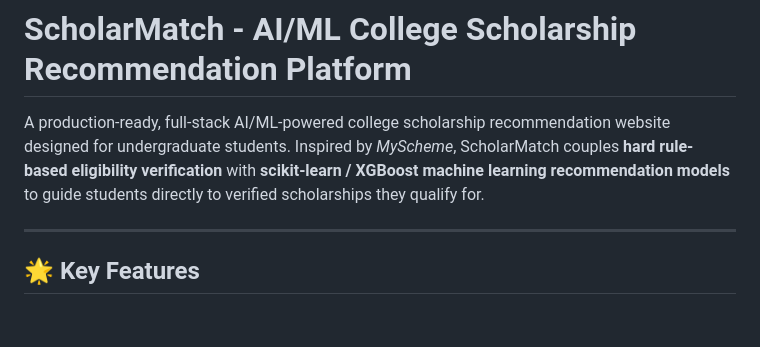
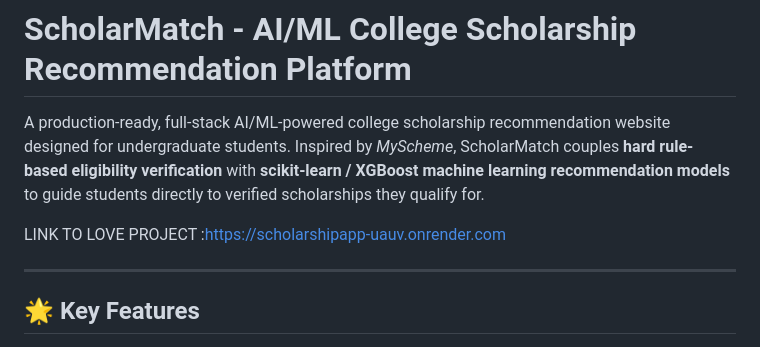
Before and after one commit to anuj6707/scholarshipapp, a Markdown page: README.md, the part around the change. GitHub-like rendering; blank space fills up the shorter version.

Commit message:
Add project link to README
Added project link to README for easy access.

```diff
--- a/README.md
+++ b/README.md
@@ -1,6 +1,8 @@
 # ScholarMatch - AI/ML College Scholarship Recommendation Platform
 
 A production-ready, full-stack AI/ML-powered college scholarship recommendation website designed for undergraduate students. Inspired by *MyScheme*, ScholarMatch couples **hard rule-based eligibility verification** with **scikit-learn / XGBoost machine learning recommendation models** to guide students directly to verified scholarships they qualify for.
+
+LINK TO LOVE PROJECT :https://scholarshipapp-uauv.onrender.com
 
 ---
 
```
